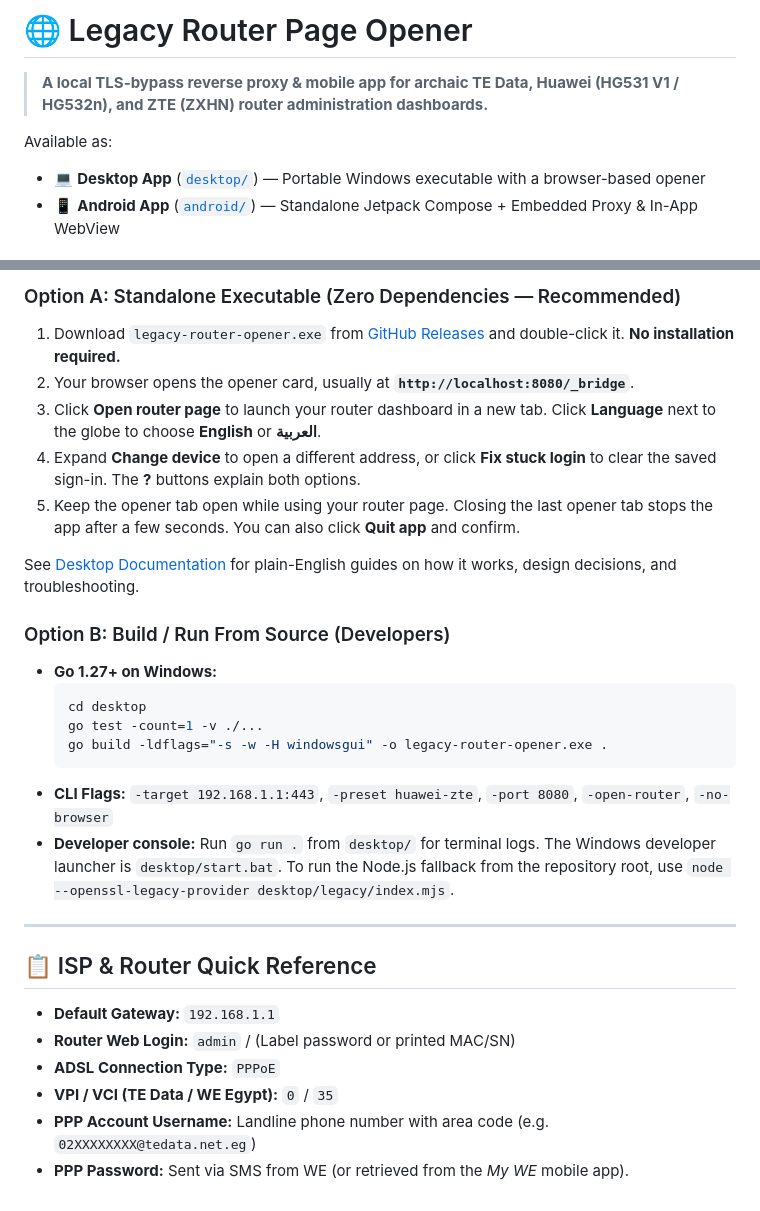
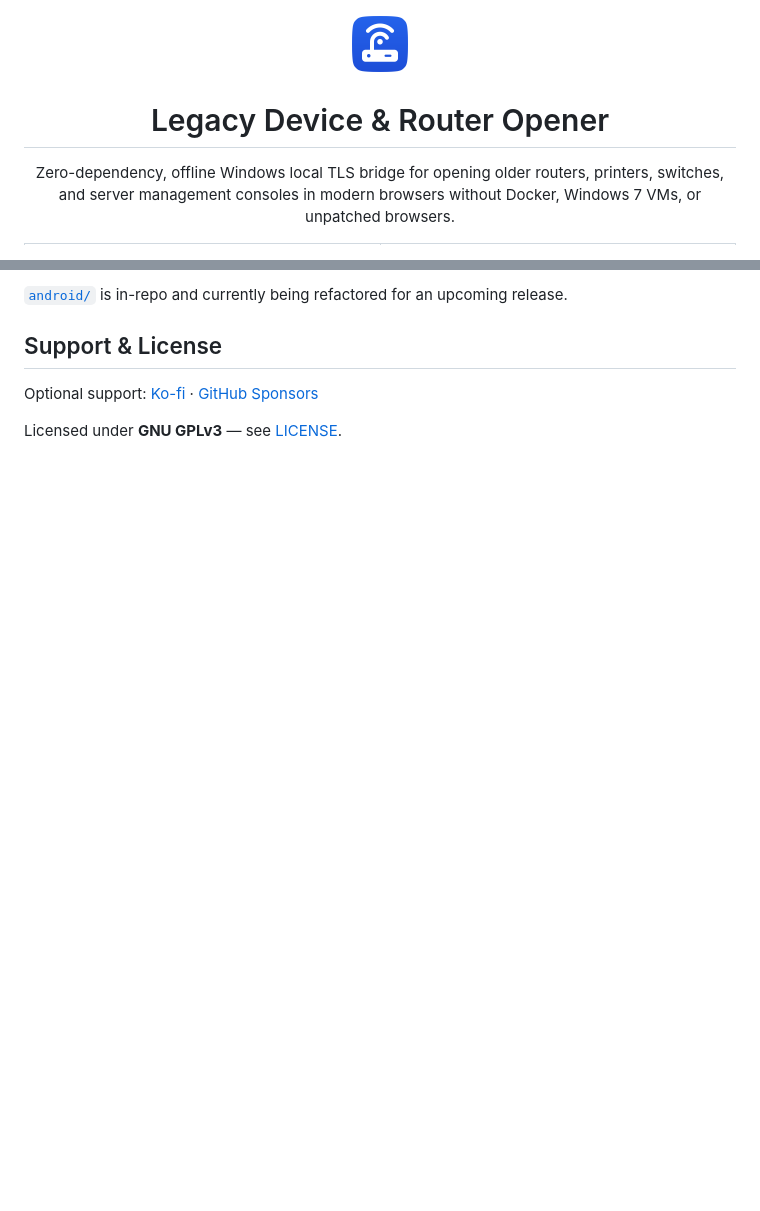
Before and after one commit to Alaa7Hany/legacy-router-opener, a Markdown page: README.md, 2 parts joined by grey strips. Rendered like a GitHub page; pictures changed too: desktop/assets/icon.png (added); blank space fills up the shorter version.

````diff
--- a/README.md
+++ b/README.md
@@ -1,8 +1,10 @@
-# 🌐 Legacy Router Page Opener
+<p align="center">
+  <img src="desktop/assets/icon.png" alt="Legacy Device &amp; Router Opener icon" width="64" height="64">
+</p>
 
-> **A local TLS-bypass reverse proxy & mobile app for archaic TE Data, Huawei (HG531 V1 / HG532n), and ZTE (ZXHN) router administration dashboards.**
+<h1 align="center">Legacy Device &amp; Router Opener</h1>
 
-Available as:
-* 💻 **Desktop App** ([`desktop/`](desktop/)) — Portable Windows executable with a browser-based opener
-* 📱 **Android App** ([`android/`](android/)) — Standalone Jetpack Compose + Embedded Proxy & In-App WebView
+<p align="center">
+  Zero-dependency, offline Windows local TLS bridge for opening older routers, printers, switches, and server management consoles in modern browsers without Docker, Windows 7 VMs, or unpatched browsers.
+</p>
 
@@ -59,30 +60,8 @@ The Android app provides a 100% mobile, standalone solution. It runs an embedded
 
-### Option A: Standalone Executable (Zero Dependencies — Recommended)
-1. Download `legacy-router-opener.exe` from [GitHub Releases](https://github.com/Alaa7Hany/legacy-router-page-opener/releases) and double-click it. **No installation required.**
-2. Your browser opens the opener card, usually at **`http://localhost:8080/_bridge`**.
-3. Click **Open router page** to launch your router dashboard in a new tab. Click **Language** next to the globe to choose **English** or **العربية**.
-4. Expand **Change device** to open a different address, or click **Fix stuck login** to clear the saved sign-in. The **?** buttons explain both options.
-5. Keep the opener tab open while using your router page. Closing the last opener tab stops the app after a few seconds. You can also click **Quit app** and confirm.
+[`android/`](android/) is in-repo and currently being refactored for an upcoming release.
 
-See [Desktop Documentation](desktop/docs/README.md) for plain-English guides on how it works, design decisions, and troubleshooting.
+## Support & License
 
-### Option B: Build / Run From Source (Developers)
-- **Go 1.27+ on Windows:**
-  ```powershell
-  cd desktop
-  go test -count=1 -v ./...
-  go build -ldflags="-s -w -H windowsgui" -o legacy-router-opener.exe .
-  ```
-- **CLI Flags:** `-target 192.168.1.1:443`, `-preset huawei-zte`, `-port 8080`, `-open-router`, `-no-browser`
-- **Developer console:** Run `go run .` from `desktop/` for terminal logs. The Windows developer launcher is `desktop/start.bat`. To run the Node.js fallback from the repository root, use `node --openssl-legacy-provider desktop/legacy/index.mjs`.
+Optional support: [Ko-fi](https://ko-fi.com/lol7harrr) · [GitHub Sponsors](https://github.com/sponsors/Alaa7Hany)
 
----
-
-## 📋 ISP & Router Quick Reference
-
-- **Default Gateway:** `192.168.1.1`
-- **Router Web Login:** `admin` / (Label password or printed MAC/SN)
-- **ADSL Connection Type:** `PPPoE`
-- **VPI / VCI (TE Data / WE Egypt):** `0` / `35`
-- **PPP Account Username:** Landline phone number with area code (e.g. `02XXXXXXXX@tedata.net.eg`)
-- **PPP Password:** Sent via SMS from WE (or retrieved from the *My WE* mobile app).
+Licensed under **GNU GPLv3** — see [LICENSE](LICENSE).
````
Also changed, not shown: other parts of README.md (+36 -37 lines), desktop/docs/troubleshooting-and-device-modes.md (+13 -0 lines), docs/screenshots/opener-ar-dark.png (added), docs/screenshots/opener-en-light.png (added), 12 other files.
